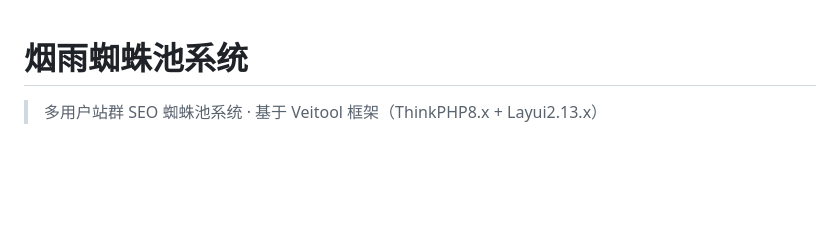
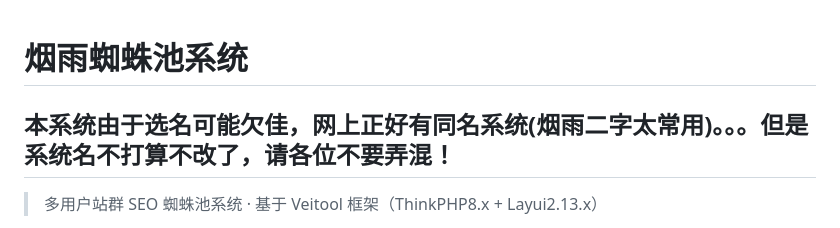
Before and after one commit to imgjx/yanyv-seo, a Markdown page: README.md, the part around the change. Drawn GitHub-style; blank space fills up the shorter version.

```diff
--- a/README.md
+++ b/README.md
@@ -1,4 +1,6 @@
 # 烟雨蜘蛛池系统
+
+## 本系统由于选名可能欠佳，网上正好有同名系统(烟雨二字太常用)。。。但是系统名不打算不改了，请各位不要弄混！
 
 > 多用户站群 SEO 蜘蛛池系统 · 基于 Veitool 框架（ThinkPHP8.x + Layui2.13.x）
 
```
